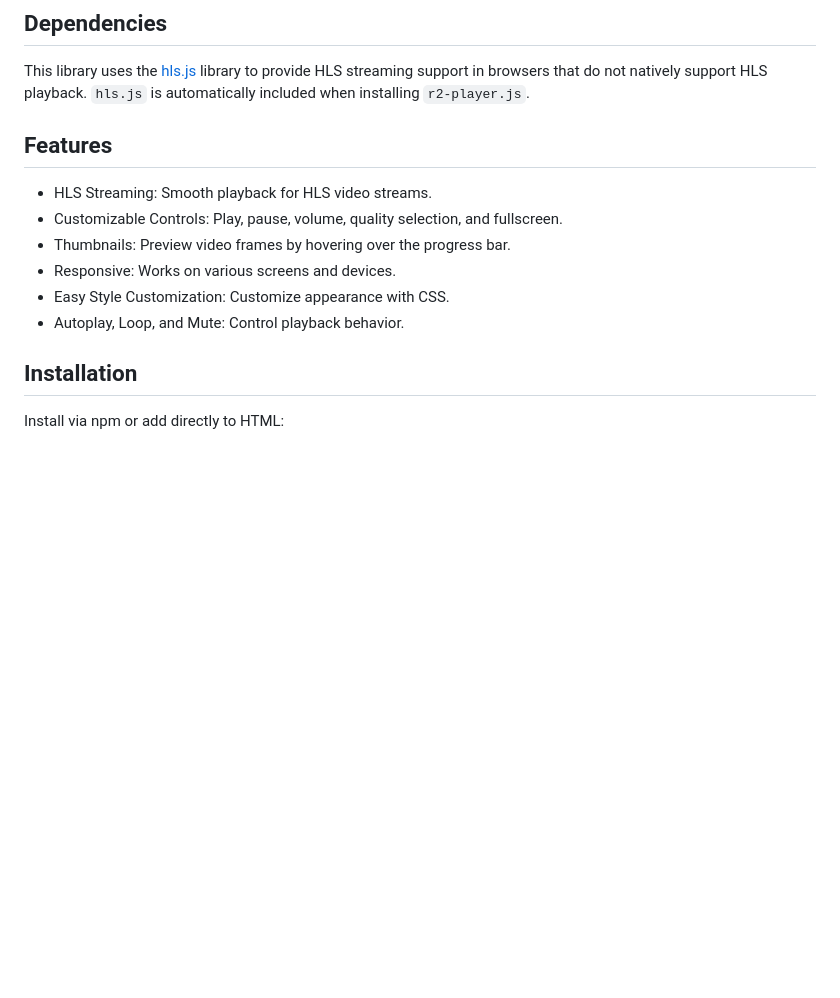
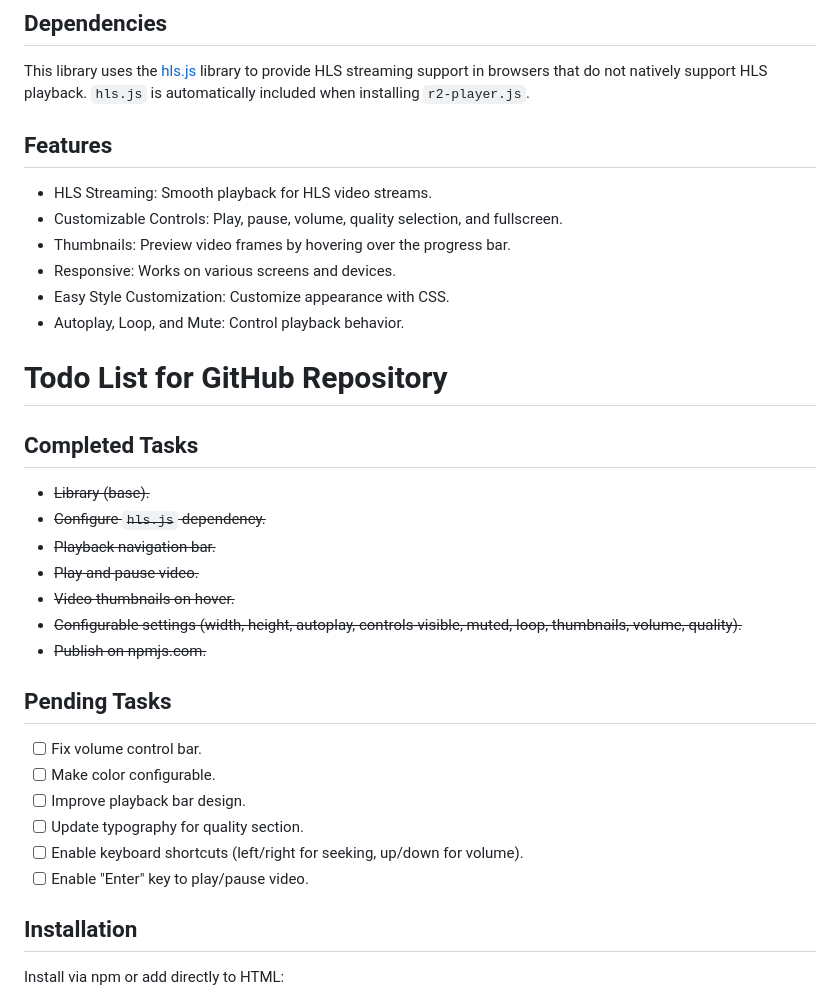
Before and after one commit to fernandodilland/r2-player.js, a Markdown page: README.md, the part around the change. GitHub-like rendering; blank space fills up the shorter version.

```diff
--- a/README.md
+++ b/README.md
@@ -14,7 +14,6 @@ A lightweight, customizable HTML5 video player leveraging Cloudflare R2 and HLS
 
 This library uses the [hls.js](https://github.com/video-dev/hls.js) library to provide HLS streaming support in browsers that do not natively support HLS playback. `hls.js` is automatically included when installing `r2-player.js`.
 
-
 ## Features
 
 - HLS Streaming: Smooth playback for HLS video streams.
@@ -23,6 +22,25 @@ This library uses the [hls.js](https://github.com/video-dev/hls.js) library to p
 - Responsive: Works on various screens and devices.
 - Easy Style Customization: Customize appearance with CSS.
 - Autoplay, Loop, and Mute: Control playback behavior.
+
+# Todo List for GitHub Repository
+
+## Completed Tasks
+- ~~Library (base).~~
+- ~~Configure `hls.js` dependency.~~
+- ~~Playback navigation bar.~~
+- ~~Play and pause video.~~
+- ~~Video thumbnails on hover.~~
+- ~~Configurable settings (width, height, autoplay, controls-visible, muted, loop, thumbnails, volume, quality).~~
+- ~~Publish on npmjs.com.~~
+
+## Pending Tasks
+- [ ] Fix volume control bar.
+- [ ] Make color configurable.
+- [ ] Improve playback bar design.
+- [ ] Update typography for quality section.
+- [ ] Enable keyboard shortcuts (left/right for seeking, up/down for volume).
+- [ ] Enable "Enter" key to play/pause video.
 
 ## Installation
 
```
